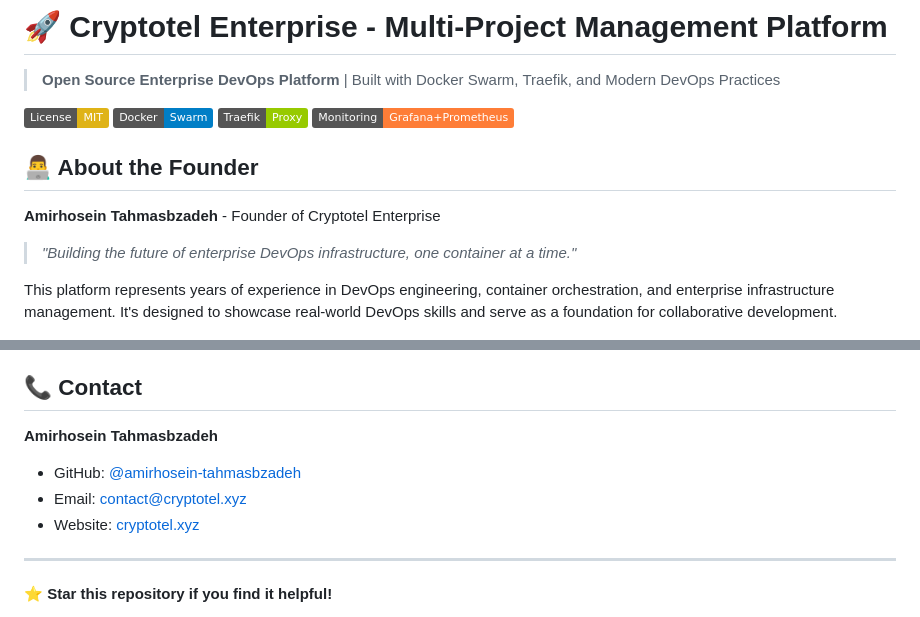
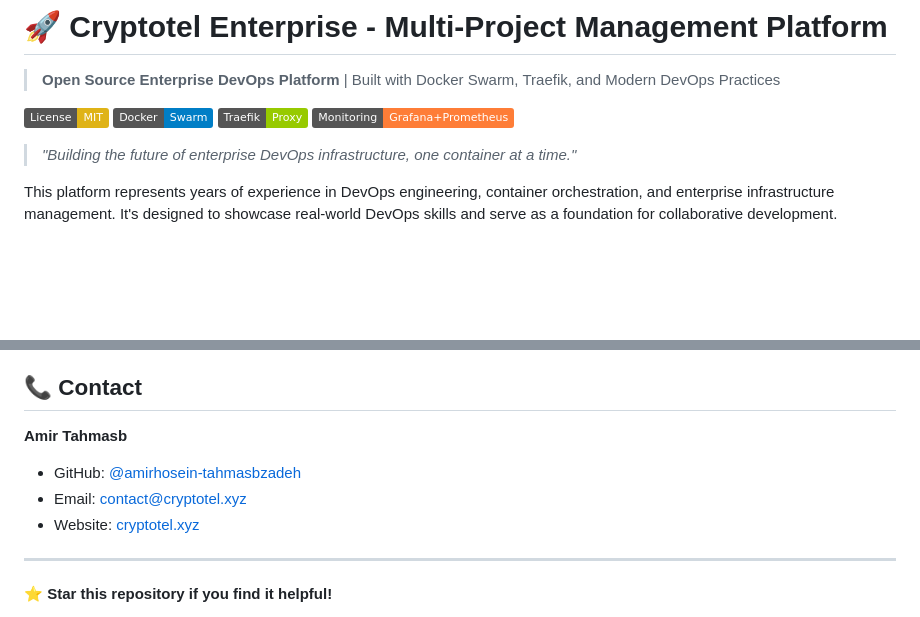
Before and after one commit to amirhoseintahmasb/cryptotel-enterprise, a Markdown page: README.md, 2 parts joined by grey strips. GitHub-like rendering; badges without logos; blank space fills up the shorter version.

```diff
--- a/README.md
+++ b/README.md
@@ -6,10 +6,6 @@
 [![Docker](https://img.shields.io/badge/Docker-Swarm-blue.svg)](https://docs.docker.com/engine/swarm/)
 [![Traefik](https://img.shields.io/badge/Traefik-Proxy-green.svg)](https://traefik.io/)
 [![Monitoring](https://img.shields.io/badge/Monitoring-Grafana%2BPrometheus-orange.svg)](https://grafana.com/)
-
-## 👨‍💻 About the Founder
-
-**Amirhosein Tahmasbzadeh** - Founder of Cryptotel Enterprise
 
 > *"Building the future of enterprise DevOps infrastructure, one container at a time."*
 
@@ -255,5 +251,5 @@ This project is licensed under the MIT License - see the [LICENSE](LICENSE) file
 
 ## 📞 Contact
 
-**Amirhosein Tahmasbzadeh**
+**Amir Tahmasb**
 - GitHub: [@amirhosein-tahmasbzadeh](https://github.com/amirhosein-tahmasbzadeh)
```
Also changed, not shown: other parts of README.md (+1 -1 lines).
